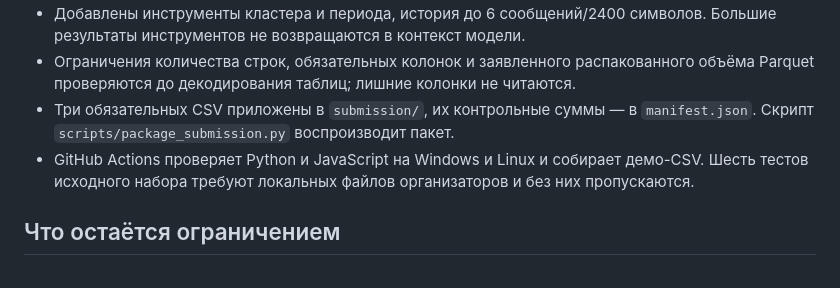
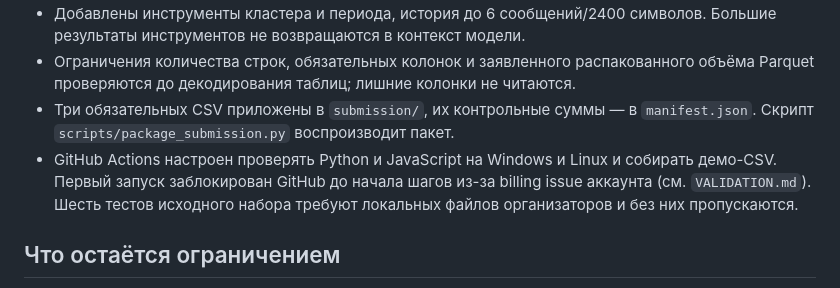
Before and after one commit to BAITC-Hacks/hack-0eeb6870-team, a Markdown page: AUDIT_FIXES.md, the part around the change. Rendered like a GitHub page.

```diff
--- a/AUDIT_FIXES.md
+++ b/AUDIT_FIXES.md
@@ -25,7 +25,7 @@
 - Добавлены инструменты кластера и периода, история до 6 сообщений/2400 символов. Большие результаты инструментов не возвращаются в контекст модели.
 - Ограничения количества строк, обязательных колонок и заявленного распакованного объёма Parquet проверяются до декодирования таблиц; лишние колонки не читаются.
 - Три обязательных CSV приложены в `submission/`, их контрольные суммы — в `manifest.json`. Скрипт `scripts/package_submission.py` воспроизводит пакет.
-- GitHub Actions проверяет Python и JavaScript на Windows и Linux и собирает демо-CSV. Шесть тестов исходного набора требуют локальных файлов организаторов и без них пропускаются.
+- GitHub Actions настроен проверять Python и JavaScript на Windows и Linux и собирать демо-CSV. Первый запуск заблокирован GitHub до начала шагов из-за billing issue аккаунта (см. `VALIDATION.md`). Шесть тестов исходного набора требуют локальных файлов организаторов и без них пропускаются.
 
 ## Что остаётся ограничением
 
```
Also changed, not shown: VALIDATION.md (+2 -0 lines).
